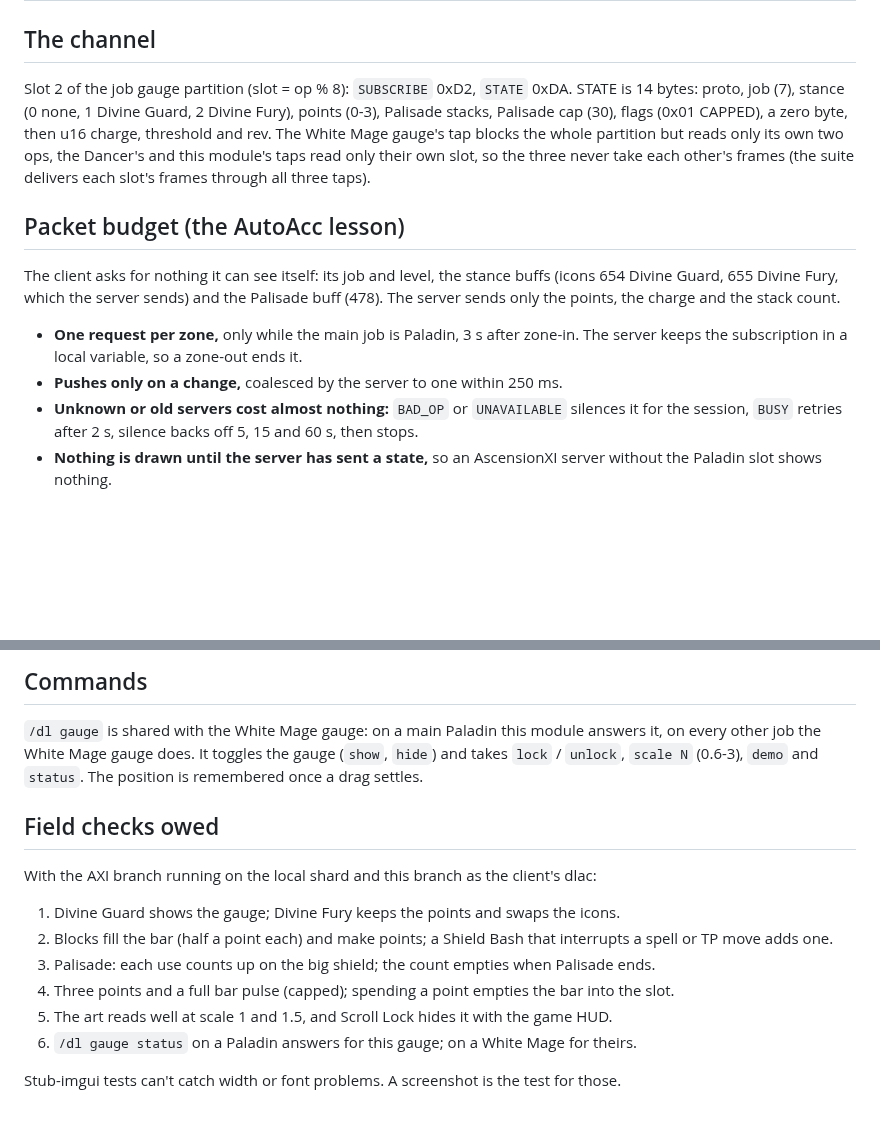
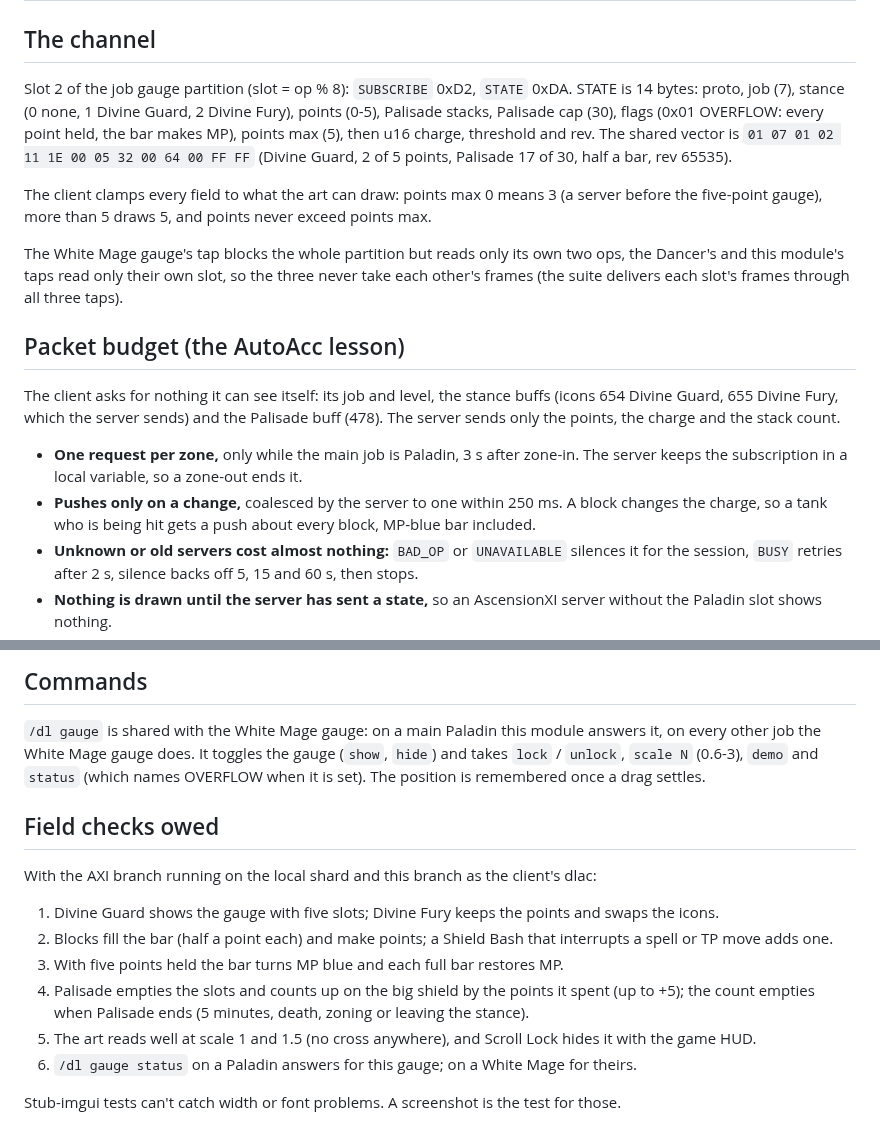
Before and after one commit to henkpoa/dlac, a Markdown page: docs/design/pld-divine-guard-gauge.md, 2 parts joined by grey strips. Drawn GitHub-style; blank space fills up the shorter version.

```diff
--- a/docs/design/pld-divine-guard-gauge.md
+++ b/docs/design/pld-divine-guard-gauge.md
@@ -51,11 +62,18 @@ the main job is PLD and a stance is up, and hides otherwise.
 ## The channel
 
 Slot 2 of the job gauge partition (slot = op % 8): `SUBSCRIBE` 0xD2, `STATE` 0xDA. STATE is
-14 bytes: proto, job (7), stance (0 none, 1 Divine Guard, 2 Divine Fury), points (0-3),
-Palisade stacks, Palisade cap (30), flags (0x01 CAPPED), a zero byte, then u16 charge,
-threshold and rev. The White Mage gauge's tap blocks the whole partition but reads only its
-own two ops, the Dancer's and this module's taps read only their own slot, so the three never
-take each other's frames (the suite delivers each slot's frames through all three taps).
+14 bytes: proto, job (7), stance (0 none, 1 Divine Guard, 2 Divine Fury), points (0-5),
+Palisade stacks, Palisade cap (30), flags (0x01 OVERFLOW: every point held, the bar makes MP),
+points max (5), then u16 charge, threshold and rev. The shared vector is
+`01 07 01 02 11 1E 00 05 32 00 64 00 FF FF` (Divine Guard, 2 of 5 points, Palisade 17 of 30,
+half a bar, rev 65535).
+
+The client clamps every field to what the art can draw: points max 0 means 3 (a server before
+the five-point gauge), more than 5 draws 5, and points never exceed points max.
+
+The White Mage gauge's tap blocks the whole partition but reads only its own two ops, the
+Dancer's and this module's taps read only their own slot, so the three never take each other's
+frames (the suite delivers each slot's frames through all three taps).
 
 ## Packet budget (the AutoAcc lesson)
 
@@ -65,7 +83,8 @@ sends only the points, the charge and the stack count.
 
 - **One request per zone,** only while the main job is Paladin, 3 s after zone-in. The server
   keeps the subscription in a local variable, so a zone-out ends it.
-- **Pushes only on a change,** coalesced by the server to one within 250 ms.
+- **Pushes only on a change,** coalesced by the server to one within 250 ms. A block changes
+  the charge, so a tank who is being hit gets a push about every block, MP-blue bar included.
 - **Unknown or old servers cost almost nothing:** `BAD_OP` or `UNAVAILABLE` silences it for
   the session, `BUSY` retries after 2 s, silence backs off 5, 15 and 60 s, then stops.
 - **Nothing is drawn until the server has sent a state,** so an AscensionXI server without the
@@ -85,19 +104,22 @@ sends only the points, the charge and the stack count.
 
 `/dl gauge` is shared with the White Mage gauge: on a main Paladin this module answers it,
 on every other job the White Mage gauge does. It toggles the gauge (`show`, `hide`) and takes
-`lock` / `unlock`, `scale N` (0.6-3), `demo` and `status`. The position is remembered once a
-drag settles.
+`lock` / `unlock`, `scale N` (0.6-3), `demo` and `status` (which names OVERFLOW when it is
+set). The position is remembered once a drag settles.
 
 ## Field checks owed
 
 With the AXI branch running on the local shard and this branch as the client's dlac:
 
-1. Divine Guard shows the gauge; Divine Fury keeps the points and swaps the icons.
+1. Divine Guard shows the gauge with five slots; Divine Fury keeps the points and swaps the
+   icons.
 2. Blocks fill the bar (half a point each) and make points; a Shield Bash that interrupts a
    spell or TP move adds one.
-3. Palisade: each use counts up on the big shield; the count empties when Palisade ends.
-4. Three points and a full bar pulse (capped); spending a point empties the bar into the slot.
-5. The art reads well at scale 1 and 1.5, and Scroll Lock hides it with the game HUD.
+3. With five points held the bar turns MP blue and each full bar restores MP.
+4. Palisade empties the slots and counts up on the big shield by the points it spent (up to
+   +5); the count empties when Palisade ends (5 minutes, death, zoning or leaving the stance).
+5. The art reads well at scale 1 and 1.5 (no cross anywhere), and Scroll Lock hides it with
+   the game HUD.
 6. `/dl gauge status` on a Paladin answers for this gauge; on a White Mage for theirs.
 
 Stub-imgui tests can't catch width or font problems. A screenshot is the test for those.
```
Also changed, not shown: other parts of docs/design/pld-divine-guard-gauge.md (+20 -9 lines), docs/img/pld-divine-guard-gauge-preview.png, 6 other files.
